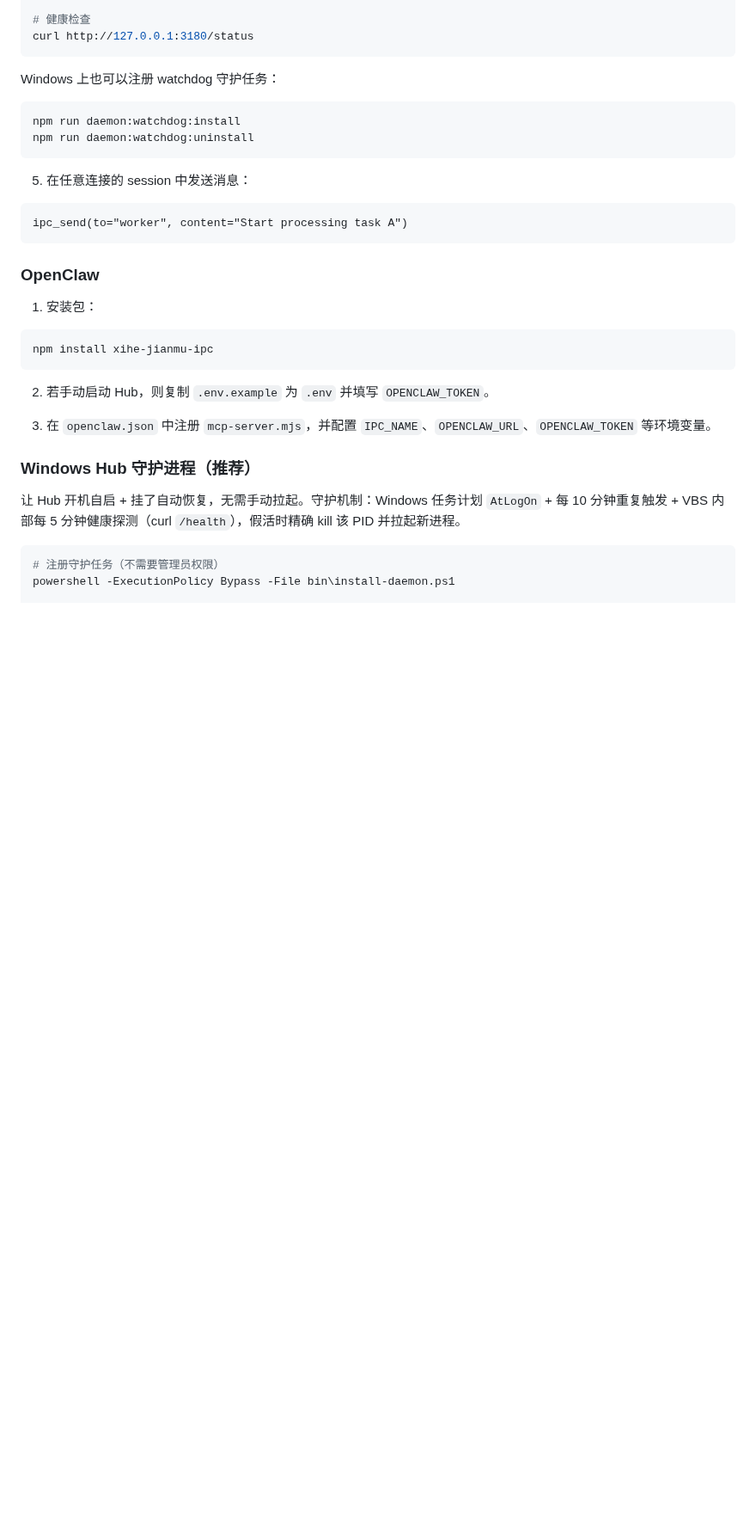
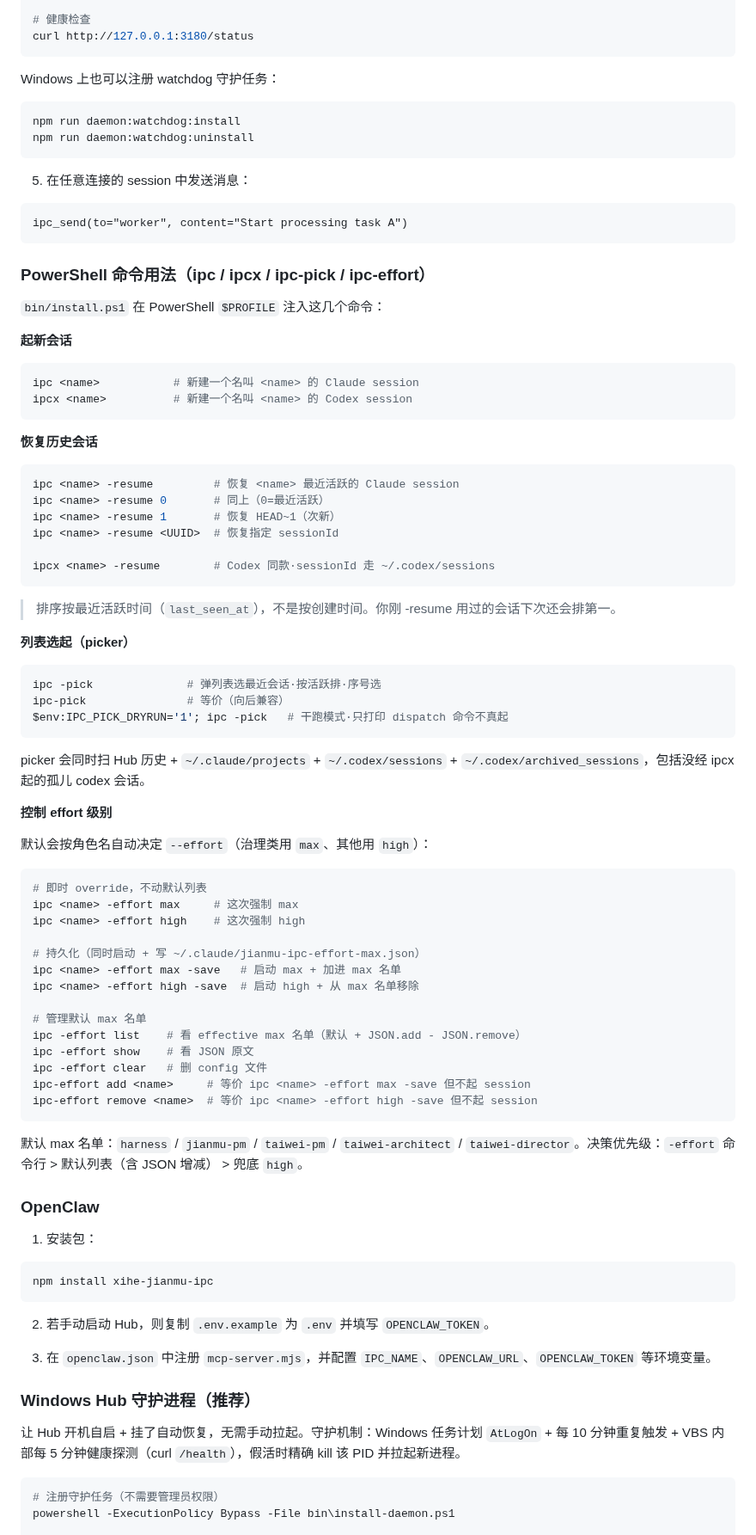
Before and after one commit to xihe-forge/xihe-jianmu-ipc, a Markdown page: README.zh-CN.md, the part around the change. Shown at 86% size. Drawn GitHub-style; blank space fills up the shorter version.

````diff
--- a/README.zh-CN.md
+++ b/README.zh-CN.md
@@ -104,6 +104,63 @@ npm run daemon:watchdog:uninstall
 ```text
 ipc_send(to="worker", content="Start processing task A")
 ```
+
+### PowerShell 命令用法（ipc / ipcx / ipc-pick / ipc-effort）
+
+`bin/install.ps1` 在 PowerShell `$PROFILE` 注入这几个命令：
+
+**起新会话**
+
+```powershell
+ipc <name>           # 新建一个名叫 <name> 的 Claude session
+ipcx <name>          # 新建一个名叫 <name> 的 Codex session
+```
+
+**恢复历史会话**
+
+```powershell
+ipc <name> -resume         # 恢复 <name> 最近活跃的 Claude session
+ipc <name> -resume 0       # 同上（0=最近活跃）
+ipc <name> -resume 1       # 恢复 HEAD~1（次新）
+ipc <name> -resume <UUID>  # 恢复指定 sessionId
+
+ipcx <name> -resume        # Codex 同款·sessionId 走 ~/.codex/sessions
+```
+
+> 排序按最近活跃时间（`last_seen_at`），不是按创建时间。你刚 -resume 用过的会话下次还会排第一。
+
+**列表选起（picker）**
+
+```powershell
+ipc -pick              # 弹列表选最近会话·按活跃排·序号选
+ipc-pick               # 等价（向后兼容）
+$env:IPC_PICK_DRYRUN='1'; ipc -pick   # 干跑模式·只打印 dispatch 命令不真起
+```
+
+picker 会同时扫 Hub 历史 + `~/.claude/projects` + `~/.codex/sessions` + `~/.codex/archived_sessions`，包括没经 ipcx 起的孤儿 codex 会话。
+
+**控制 effort 级别**
+
+默认会按角色名自动决定 `--effort`（治理类用 `max`、其他用 `high`）：
+
+```powershell
+# 即时 override，不动默认列表
+ipc <name> -effort max     # 这次强制 max
+ipc <name> -effort high    # 这次强制 high
+
+# 持久化（同时启动 + 写 ~/.claude/jianmu-ipc-effort-max.json）
+ipc <name> -effort max -save   # 启动 max + 加进 max 名单
+ipc <name> -effort high -save  # 启动 high + 从 max 名单移除
+
+# 管理默认 max 名单
+ipc -effort list    # 看 effective max 名单（默认 + JSON.add - JSON.remove）
+ipc -effort show    # 看 JSON 原文
+ipc -effort clear   # 删 config 文件
+ipc-effort add <name>     # 等价 ipc <name> -effort max -save 但不起 session
+ipc-effort remove <name>  # 等价 ipc <name> -effort high -save 但不起 session
+```
+
+默认 max 名单：`harness` / `jianmu-pm` / `taiwei-pm` / `taiwei-architect` / `taiwei-director`。决策优先级：`-effort` 命令行 > 默认列表（含 JSON 增减） > 兜底 `high`。
 
 ### OpenClaw
 
````
Also changed, not shown: README.md (+26 -4 lines).
